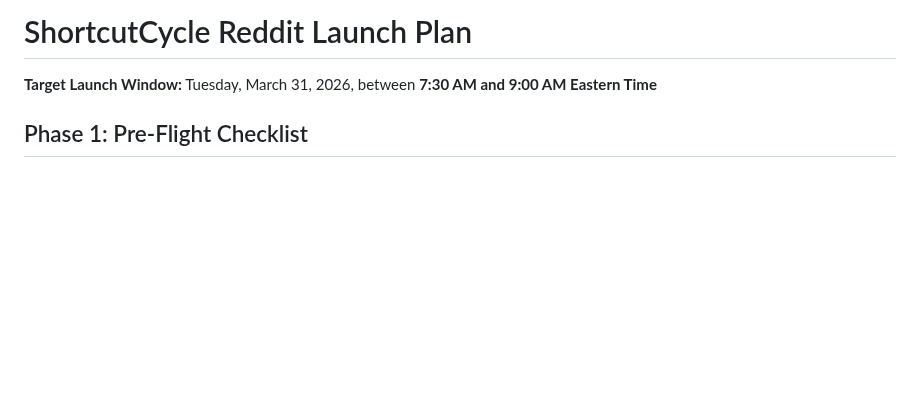
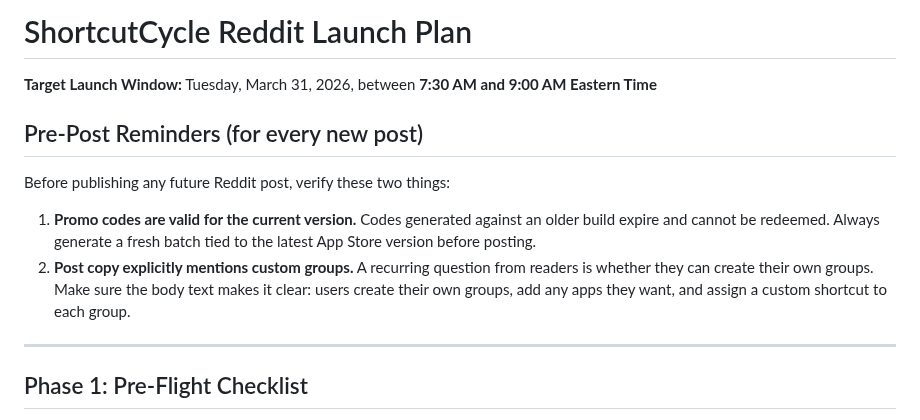
Before and after one commit to xcv58/ShortcutCycle, a Markdown page: marketing/reddit/launch-plan.md, the part around the change. Rendered like a GitHub page; blank space fills up the shorter version.

Commit message:
Add pre-post reminders for promo code validity and custom groups mention
Co-Authored-By: Claude Sonnet 4.6 <noreply@anthropic.com>

```diff
--- a/marketing/reddit/launch-plan.md
+++ b/marketing/reddit/launch-plan.md
@@ -1,6 +1,15 @@
 # ShortcutCycle Reddit Launch Plan
 
 **Target Launch Window:** Tuesday, March 31, 2026, between **7:30 AM and 9:00 AM Eastern Time**
+
+## Pre-Post Reminders (for every new post)
+
+Before publishing any future Reddit post, verify these two things:
+
+1. **Promo codes are valid for the current version.** Codes generated against an older build expire and cannot be redeemed. Always generate a fresh batch tied to the latest App Store version before posting.
+2. **Post copy explicitly mentions custom groups.** A recurring question from readers is whether they can create their own groups. Make sure the body text makes it clear: users create their own groups, add any apps they want, and assign a custom shortcut to each group.
+
+---
 
 ## Phase 1: Pre-Flight Checklist
 
```
